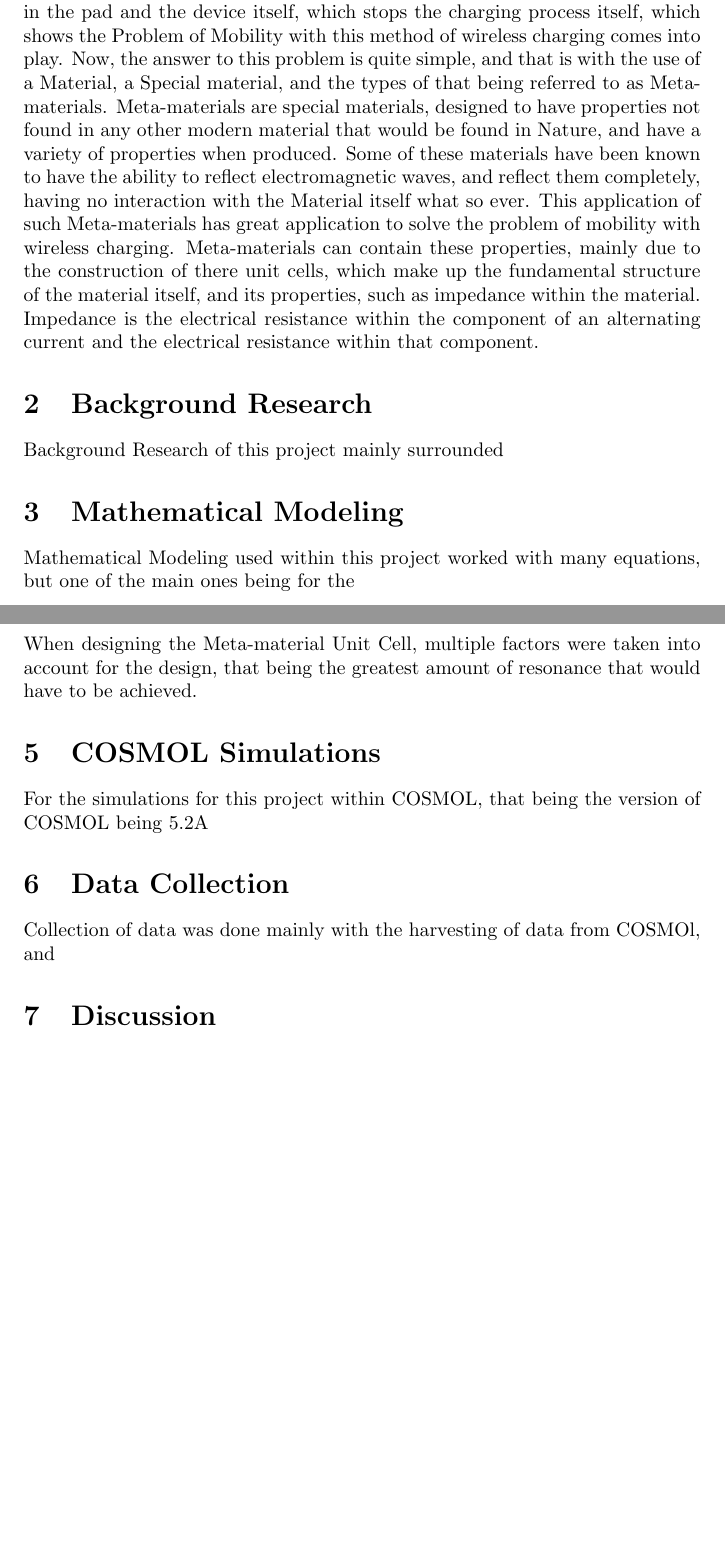
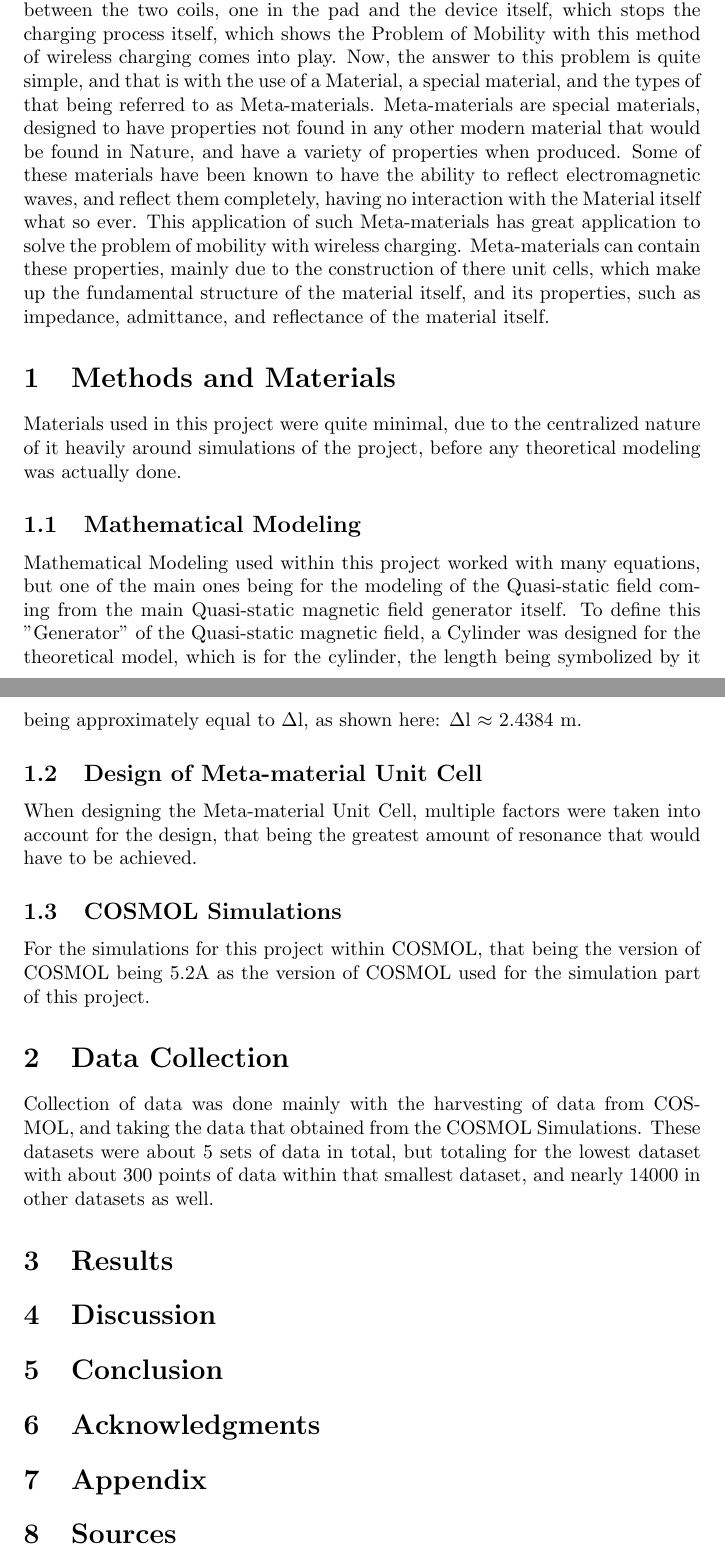
Before and after one commit to coderguy1777/JuniorResearchLaTeXFiles, a LaTeX paper (JuniorResearchPaperRoughDraft.tex): two parts of pages 3 and 4 of 4, joined at a grey line, cut so that both start at the same text, the shorter picture padded with empty space. Compiled offline with pdfLaTeX.

Commit message:
Add files via upload

```diff
--- a/JuniorResearchPaperRoughDraft.tex
+++ b/JuniorResearchPaperRoughDraft.tex
@@ -12,19 +16,31 @@ Quasi-static Magnetic fields are Electromagnetic fields that are designed that h
 
 \pagebreak
 
-\section{Introduction}
-Wireless Charging, the Pinnacle of refueling devices, free of constraints, nothing holding the user back from being forced to charge with the length of cord limiting there freedom to move around while charging there device. But, a problem is present with Modern Wireless Charging in the current form that it is used in currently, and that is the need for a connection constantly to charge your device. The current method of wireless charging used today is known as Qi Charging. Qi Charging works with the wireless charging device having a built in copper coil. The Copper Coil is attached to the battery of the device, so current is put into the battery correctly while the device is charging. Power is transferred to the device through a Wireless Charging Pad, containing a Copper Coil inside the Pad. Transfer of Power is done between these two coils, using the coil inside the device as an inducting coil, and an alternating electromagnetic field is created. This field is the process responsible for allowing the wireless charging to occur in Qi Charging, and charge the device in Question. But, there is a problem with this process, and that is the lack of mobility, as when you place the device on the pad, you cannot under any circumstances remove it, as if you remove it from the pad, you lose the electromagnetic field that was made between the two coils, one in the pad and the device itself, which stops the charging process itself, which shows the Problem of Mobility with this method of wireless charging comes into play. Now, the answer to this problem is quite simple, and that is with the use of a Material, a Special material, and the types of that being referred to as Meta-materials. Meta-materials are special materials, designed to have properties not found in any other modern material that would be found in Nature, and have a variety of properties when produced. Some of these materials have been known to have the ability to reflect electromagnetic waves, and reflect them completely, having no interaction with the Material itself what so ever. This application of such Meta-materials has great application to solve the problem of mobility with wireless charging. Meta-materials can contain these properties, mainly due to the construction of there unit cells, which make up the fundamental structure of the material itself, and its properties, such as impedance within the material. Impedance is the electrical resistance within the component of an alternating current and the electrical resistance within that component.
-\section{Background Research}
-Background Research of this project mainly surrounded
-\section{Mathematical Modeling}
-Mathematical Modeling used within this project worked with many equations, but one of the main ones being for the
-\section{Design of Meta-material Unit Cell}
+
+Wireless Charging, the Pinnacle of refueling devices, free of constraints, nothing holding the user back from being forced to charge with the length of cord limiting there freedom to move around while charging there device. But, a problem is present with Modern Wireless Charging in the current form that it is used in currently, and that is the need for a connection constantly to charge your device. The current method of wireless charging used today is known as Qi Charging. Qi Charging works with the wireless charging device having a built in copper coil. The Copper Coil is attached to the battery of the device, so current is put into the battery correctly while the device is charging. Power is transferred to the device through a Wireless Charging Pad, containing a Copper Coil inside the Pad. Transfer of Power is done between these two coils, using the coil inside the device as an inducting coil, and an alternating electromagnetic field is created. This field is the process responsible for allowing the wireless charging to occur in Qi Charging, and charge the device in Question. But, there is a problem with this process, and that is the lack of mobility, as when you place the device on the pad, you cannot under any circumstances remove it, as if you remove it from the pad, you lose the electromagnetic field that was made between the two coils, one in the pad and the device itself, which stops the charging process itself, which shows the Problem of Mobility with this method of wireless charging comes into play. Now, the answer to this problem is quite simple, and that is with the use of a Material, a special material, and the types of that being referred to as Meta-materials. Meta-materials are special materials, designed to have properties not found in any other modern material that would be found in Nature, and have a variety of properties when produced. Some of these materials have been known to have the ability to reflect electromagnetic waves, and reflect them completely, having no interaction with the Material itself what so ever. This application of such Meta-materials has great application to solve the problem of mobility with wireless charging. Meta-materials can contain these properties, mainly due to the construction of there unit cells, which make up the fundamental structure of the material itself, and its properties, such as impedance, admittance, and reflectance of the material itself.
+
+\section{Methods and Materials}
+Materials used in this project were quite minimal, due to the centralized nature of it heavily around simulations of the project, before any theoretical modeling was actually done.
+\subsection{Mathematical Modeling}
+Mathematical Modeling used within this project worked with many equations, but one of the main ones being for the modeling of the Quasi-static field coming from the main Quasi-static magnetic field generator itself. To define this "Generator" of the Quasi-static magnetic field, a Cylinder was designed for the theoretical model, which is for the cylinder, the length being symbolized by it being approximately equal to $\Delta$l, as shown here: $\Delta$l $\approx$ 2.4384 m.
+\subsection{Design of Meta-material Unit Cell}
 When designing the Meta-material Unit Cell, multiple factors were taken into account for the design, that being the greatest amount of resonance that would have to be achieved.
-\section{COSMOL Simulations}
-For the simulations for this project within COSMOL, that being the version of COSMOL being 5.2A
+\subsection{COSMOL Simulations}
+For the simulations for this project within COSMOL, that being the version of COSMOL being 5.2A as the version of COSMOL used for the simulation part of this project.
+
 \section{Data Collection}
-Collection of data was done mainly with the harvesting of data from COSMOl, and
+Collection of data was done mainly with the harvesting of data from COSMOL, and taking the data that obtained from the COSMOL Simulations. These datasets were about 5 sets of data in total, but totaling for the lowest dataset with about 300 points of data within that smallest dataset, and nearly 14000 in other datasets as well.
+
+\section{Results}
+
 \section{Discussion}
 
+\section{Conclusion}
+
+\section{Acknowledgments}
+
+\section{Appendix}
+
+\section{Sources}
 
 \end{document}
```
Also changed, not shown: JuniorResearchPaperRoughDraft.pdf, JuniorResearchPaperRoughDraft.tex (8 more changed lines), 3 other files.
